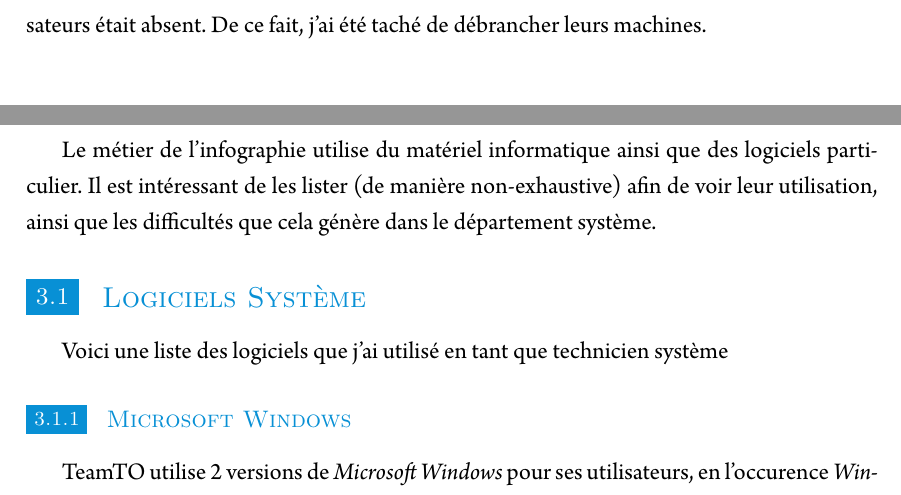
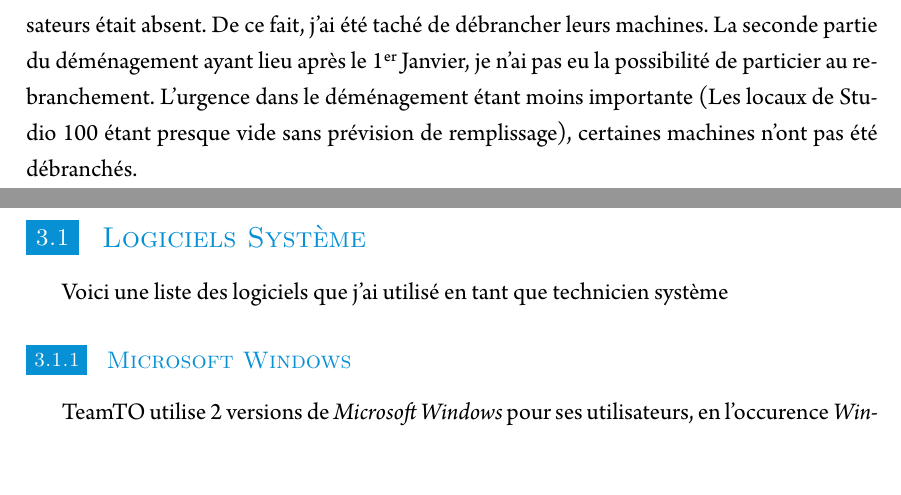
Before and after one commit to COLAMAroro/RapportStageTT, a LaTeX document (projectemplate.tex): two parts of pages 13 and 14 of 20 before the commit and two parts of pages 13 and 15 of 21 after it, joined at a grey line, cut so that both start at the same text. The pictures show the PDF file internship_report.pdf that the author committed with the source.

Commit message:
Fix formatting, add information about relocation

```diff
--- a/projectemplate.tex
+++ b/projectemplate.tex
@@ -104,9 +108,11 @@ J'ai participé aux déménagement en aidant les employés de TeamTO à débranc
 \subsubsection{Porte de la Villette -> WeWork - La Fayette}
 Studio 100 n'ayant pas la place d'accueillir tout le monde, les métiers en dehors de l'animation sont hébergés dans un local de WeWork. J'ai, comme à Studio 100, participé à l'aide avant le déménagement ainsi qu'à la réinstallation des postes. En revanche, l'installation fut plus compliqué: Passant d'un réseau interne à 2 réseaux séparés, il a fallu installer des clients VPN sur les machines des utilisateurs. De plus, la salle dans laquelle nous étions hébergés n'étais pas assez bien fourni en raccordement réseaux, un travail de raccordement étais nécessaire (Raccorder ~30 machines sur 5 switchs différents)
 \subsubsection{Studio 100 \&\& WeWork - La Fayette -> WeWork - Boulevard de la Villette}
-Comme pour le précédent déménagement, j'ai aidé aux débranchement des machines des utilisateurs. Du aux mouvements sociaux de la RATP durant cette periode, beaucoup d'utilisateurs était absent. De ce fait, j'ai été taché de débrancher leurs machines.
+Comme pour le précédent déménagement, j'ai aidé aux débranchement des machines des utilisateurs. Du aux mouvements sociaux de la RATP durant cette periode, beaucoup d'utilisateurs était absent. De ce fait, j'ai été taché de débrancher leurs machines. La seconde partie du déménagement ayant lieu après le 1\ier{} Janvier, je n'ai pas eu la possibilité de particier au rebranchement. L'urgence dans le déménagement étant moins importante (Les locaux de Studio 100 étant presque vide sans prévision de remplissage), certaines machines n'ont pas été débranchés.
 
 % ==================================================================================================== %
+
+\newpage
 
 \section{Logiciels et matériels métiers}
 \vspace{1cm}
@@ -120,7 +126,6 @@ Comme pour le précédent déménagement, j'ai aidé aux débranchement des mach
 
 \newpage
 
-Le métier de l'infographie utilise du matériel informatique ainsi que des logiciels particulier. Il est intéressant de les lister (de manière non-exhaustive) afin de voir leur utilisation, ainsi que les difficultés que cela génère dans le département système.
 \subsection{Logiciels Système}
 Voici une liste des logiciels que j'ai utilisé en tant que technicien système
 \subsubsection{Microsoft Windows}
```
Also changed, not shown: internship_report.pdf, projectemplate.tex (8 more changed lines).
